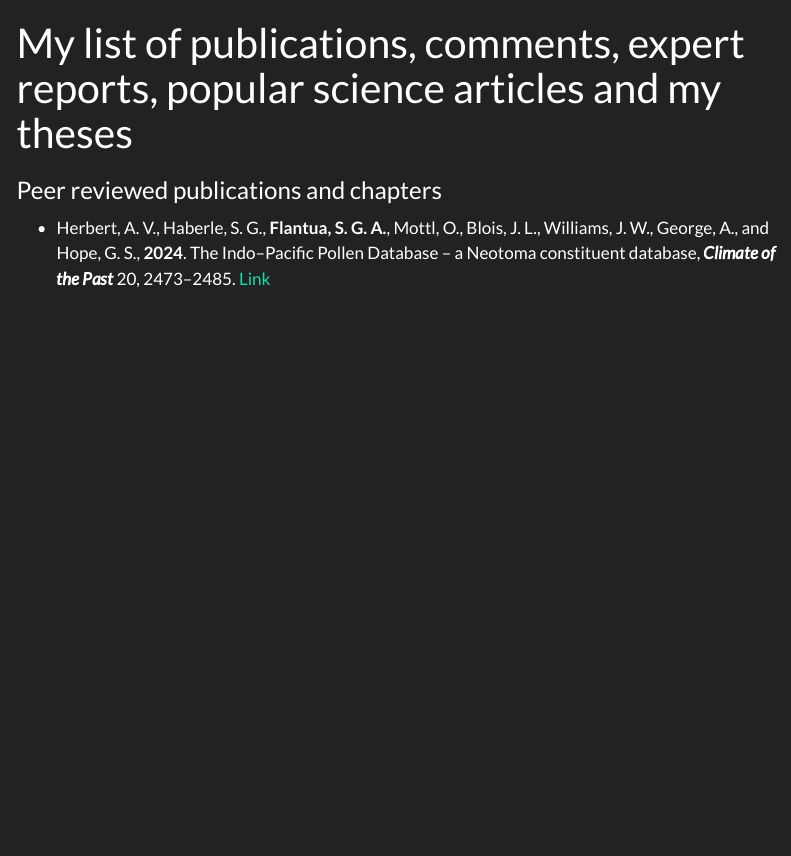
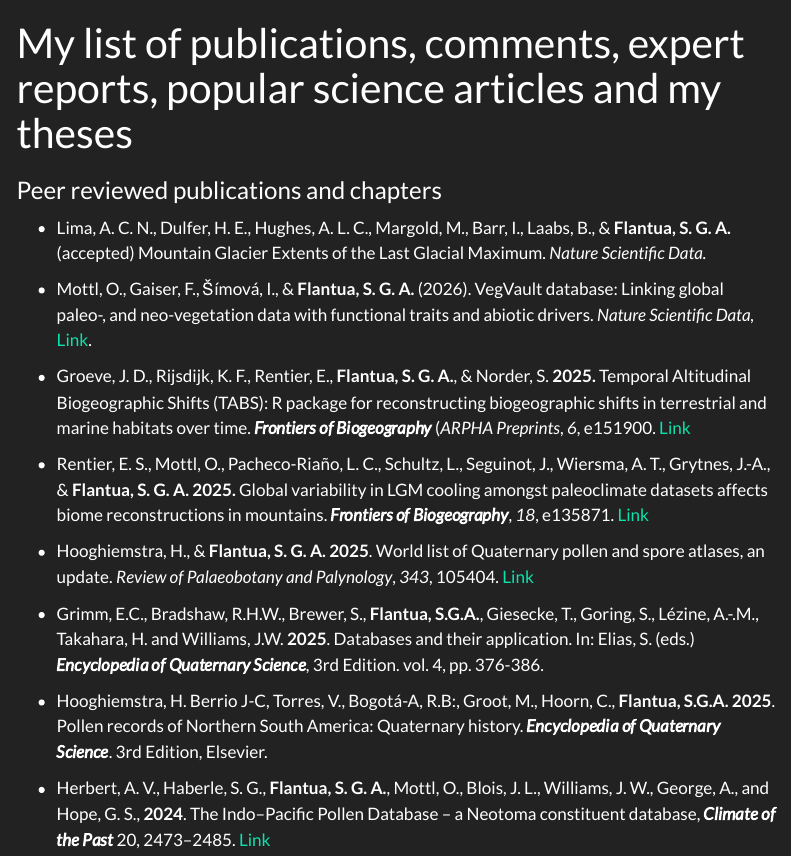
Before and after one commit to SFlantua/sflantua.github.io, a Quarto document (about_me/list_of_publications.qmd): the page in a window 1100 px wide, from its top. Rendered offline with R 4.5, knitr and Pandoc in place of Quarto, with nearby package versions; menus at the side of the page are left out.

Commit message:
update publications

```diff
--- a/about_me/list_of_publications.qmd
+++ b/about_me/list_of_publications.qmd
@@ -8,6 +8,22 @@ editor: visual
 ---
 
 ### Peer reviewed publications and chapters
+
+-   Lima, A. C. N., Dulfer, H. E., Hughes, A. L. C., Margold, M., Barr, I., Laabs, B., & **Flantua,
+    S. G. A.** (accepted) Mountain Glacier Extents of the Last Glacial Maximum. *Nature
+    Scientific Data.*
+
+-   Mottl, O., Gaiser, F., Šímová, I., & **Flantua, S. G. A.** (2026). VegVault database: Linking global paleo-, and neo-vegetation data with functional traits and abiotic drivers. *Nature Scientific Data,* [Link](https://doi.org/10.1101/2025.01.31.635213).
+
+-   Groeve, J. D., Rijsdijk, K. F., Rentier, E., **Flantua, S. G. A.**, & Norder, S. **2025.** Temporal Altitudinal Biogeographic Shifts (TABS): R package for reconstructing biogeographic shifts in terrestrial and marine habitats over time. ***Frontiers of Biogeography*** (*ARPHA Preprints*, *6*, e151900. [Link](https://biogeography.pensoft.net/article/151677/)
+
+-   Rentier, E. S., Mottl, O., Pacheco-Riaño, L. C., Schultz, L., Seguinot, J., Wiersma, A. T., Grytnes, J.-A., & **Flantua, S. G. A.** **2025.** Global variability in LGM cooling amongst paleoclimate datasets affects biome reconstructions in mountains. ***Frontiers of Biogeography***, *18*, e135871. [Link](https://doi.org/10.21425/fob.18.135871)
+
+-   Hooghiemstra, H., & **Flantua, S. G. A.** **2025**. World list of Quaternary pollen and spore atlases, an update. *Review of Palaeobotany and Palynology*, *343*, 105404. [Link](https://doi.org/10.1016/j.revpalbo.2025.105404)
+
+-   Grimm, E.C., Bradshaw, R.H.W., Brewer, S., **Flantua, S.G.A.**, Giesecke, T., Goring, S., Lézine, A.-.M., Takahara, H. and Williams, J.W. **2025**. Databases and their application. In: Elias, S. (eds.) ***Encyclopedia of Quaternary Science***, 3rd Edition. vol. 4, pp. 376-386.
+
+-   Hooghiemstra, H. Berrio J-C, Torres, V., Bogotá-A, R.B:, Groot, M., Hoorn, C., **Flantua, S.G.A.** **2025**. Pollen records of Northern South America: Quaternary history. ***Encyclopedia of Quaternary Science***. 3rd Edition, Elsevier.
 
 -   Herbert, A. V., Haberle, S. G., **Flantua, S. G. A.**, Mottl, O., Blois, J. L., Williams, J. W., George, A., and Hope, G. S., **2024**. The Indo--Pacific Pollen Database -- a Neotoma constituent database, ***Climate of the Past*** 20, 2473--2485. [L](https://doi.org/10.5194/cp-20-2473-2024,%202024)[ink](https://cp.copernicus.org/articles/20/2473/2024/)
 
```
Also changed, not shown: index.qmd (+0 -3 lines), .quarto/idx/about_me/list_of_publications.qmd.json, .quarto/idx/index.qmd.json, docs/search.json, 4 other files.
